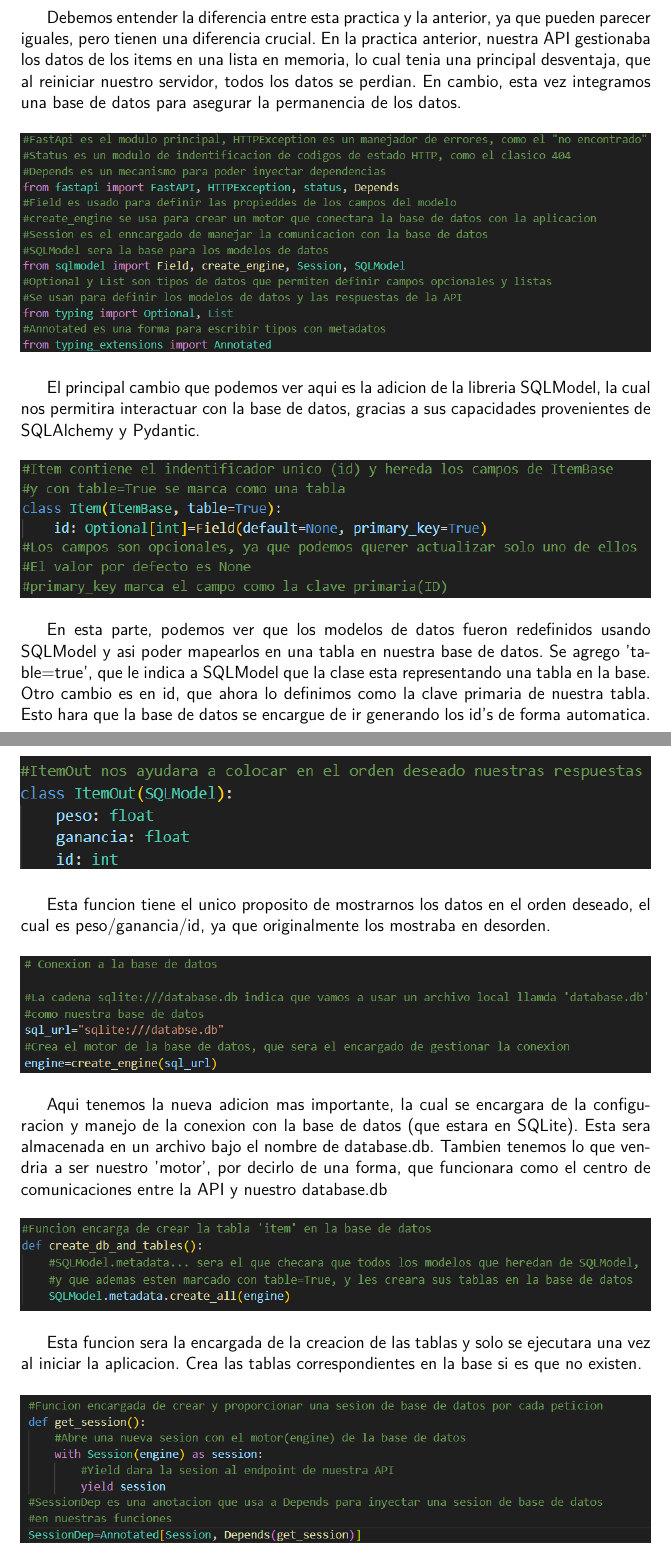
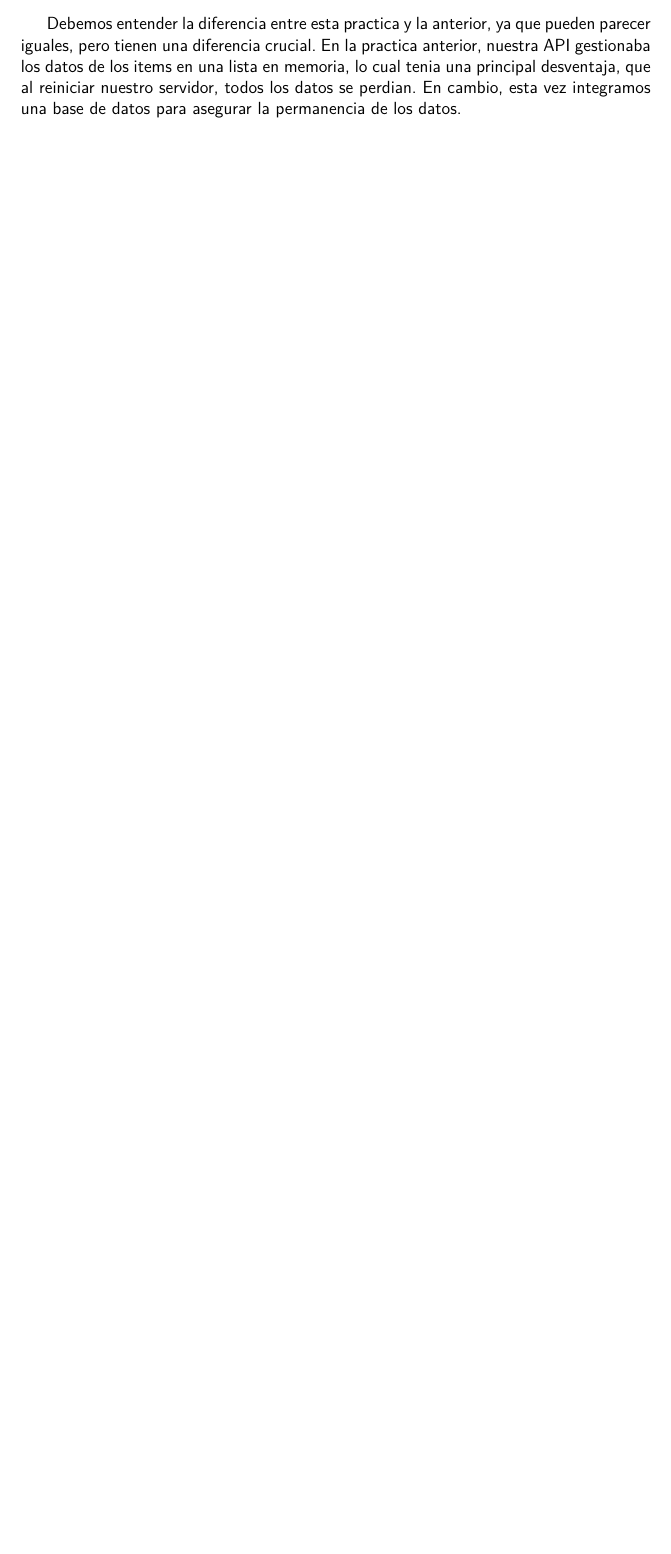
Before and after one commit to Gamesrack565/Practica4_Web, a LaTeX document (LatEx/Practica.tex): two parts of pages 7 and 8 of 10 before the commit and part of page 6 of 7 after it, the two joined at a grey line, cut so that both start at the same text, the shorter picture padded with empty space. Compiled offline with pdfLaTeX.

Commit message:
Version 1.3.2 - Eliminacion de informacion no actualizada del LatEx

```diff
--- a/LatEx/Practica.tex
+++ b/LatEx/Practica.tex
@@ -161,49 +161,4 @@ En la practica anterior, nuestra API gestionaba los datos de los items en una li
 que al reiniciar nuestro servidor, todos los datos se perdian.
 En cambio, esta vez integramos una base de datos para asegurar la permanencia de los datos.
 
-\begin{figure}[H]
-    \centering
-    \includegraphics[width=1\textwidth]{Imagenes/Imagen WEB 3_1.png}
-\end{figure}
 
-El principal cambio que podemos ver aqui es la adicion de la libreria SQLModel, la cual nos permitira interactuar con la base de datos,
-gracias a sus capacidades provenientes de SQLAlchemy y Pydantic.
-
-\begin{figure}[h!]
-    \centering
-    \includegraphics[width=1\textwidth]{Imagenes/Imagen WEB 3_2.png}
-\end{figure}
-
-En esta parte, podemos ver que los modelos de datos fueron redefinidos usando SQLModel y asi poder mapearlos en una tabla en nuestra base de datos.
-Se agrego 'table=true', que le indica a SQLModel que la clase esta representando una tabla en la base.
-Otro cambio es en id, que ahora lo definimos como la clave primaria de nuestra tabla. Esto hara que la base de datos se encargue de ir generando los id's
-de forma automatica.\\
-
-\begin{figure}[H]
-    \centering
-    \includegraphics[width=1\textwidth]{Imagenes/Imagen WEB 3_3.png}
-\end{figure}
-
-Esta funcion tiene el unico proposito de mostrarnos los datos en el orden deseado, el cual es peso/ganancia/id, ya que originalmente los mostraba en desorden.
-
-\begin{figure}[h!]
-    \centering
-    \includegraphics[width=1\textwidth]{Imagenes/Imagen WEB 3_4.png}
-\end{figure}
-
-Aqui tenemos la nueva adicion mas importante, la cual se encargara de la configuracion y manejo de la conexion con la base de datos (que estara en SQLite).
-Esta sera almacenada en un archivo bajo el nombre de database.db.
-Tambien tenemos lo que vendria a ser nuestro 'motor', por decirlo de una forma, que funcionara como el centro de comunicaciones entre la API y nuestro database.db
-
-\begin{figure}[h!]
-    \centering
-    \includegraphics[width=1\textwidth]{Imagenes/Imagen WEB 3_5.png}
-\end{figure}
-
-Esta funcion sera la encargada de la creacion de las tablas y solo se ejecutara una vez al iniciar la aplicacion.
-Crea las tablas correspondientes en la base si es que no existen.
-
-\begin{figure}[H]
-    \centering
-    \includegraphics[width=1\textwidth]{Imagenes/Imagen WEB 3_6.png}
-\end{figure}
```
Also changed, not shown: LatEx/Practica.pdf, LatEx/Practica.tex (13 more changed lines), 6 other files.
